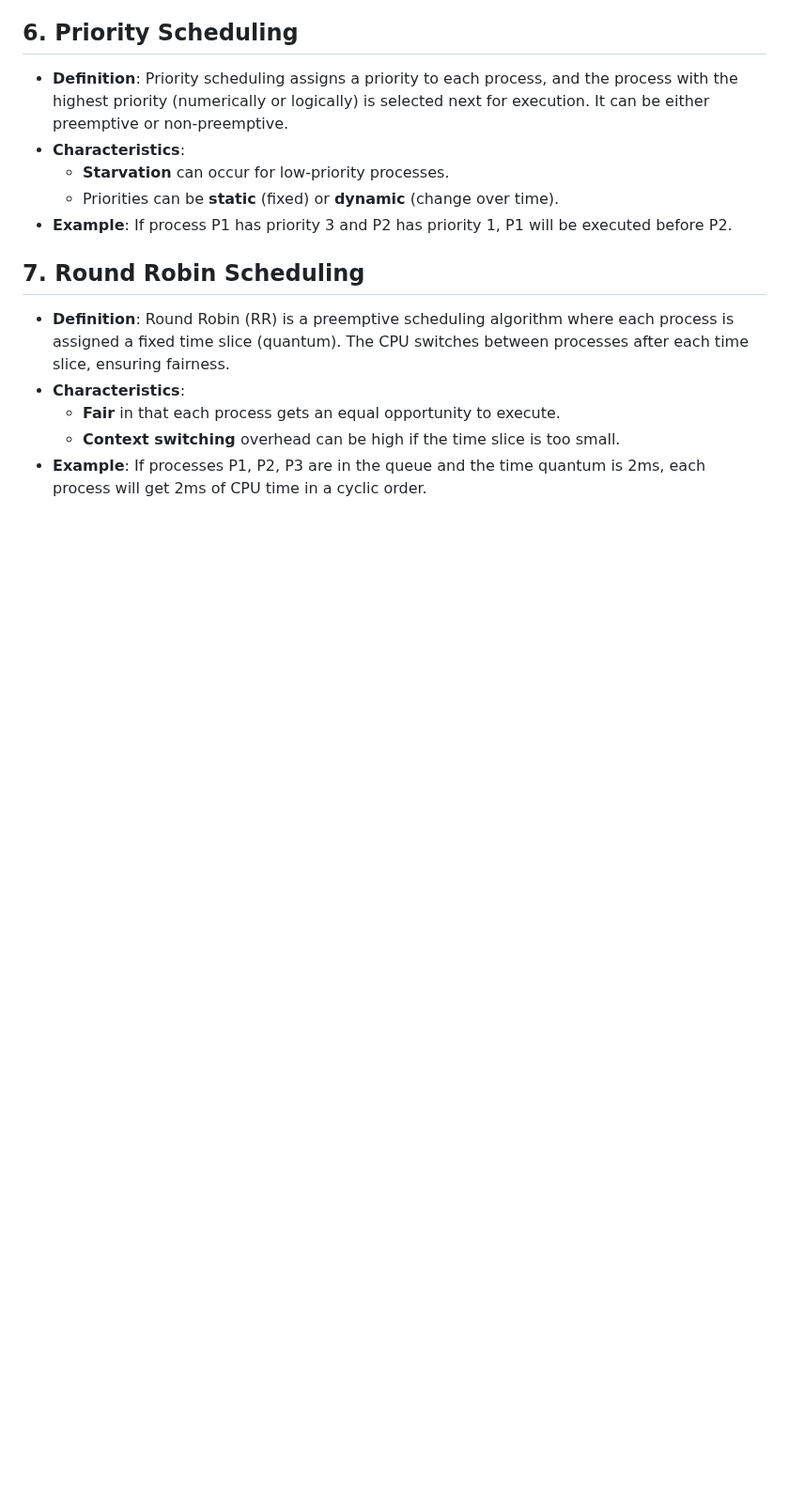
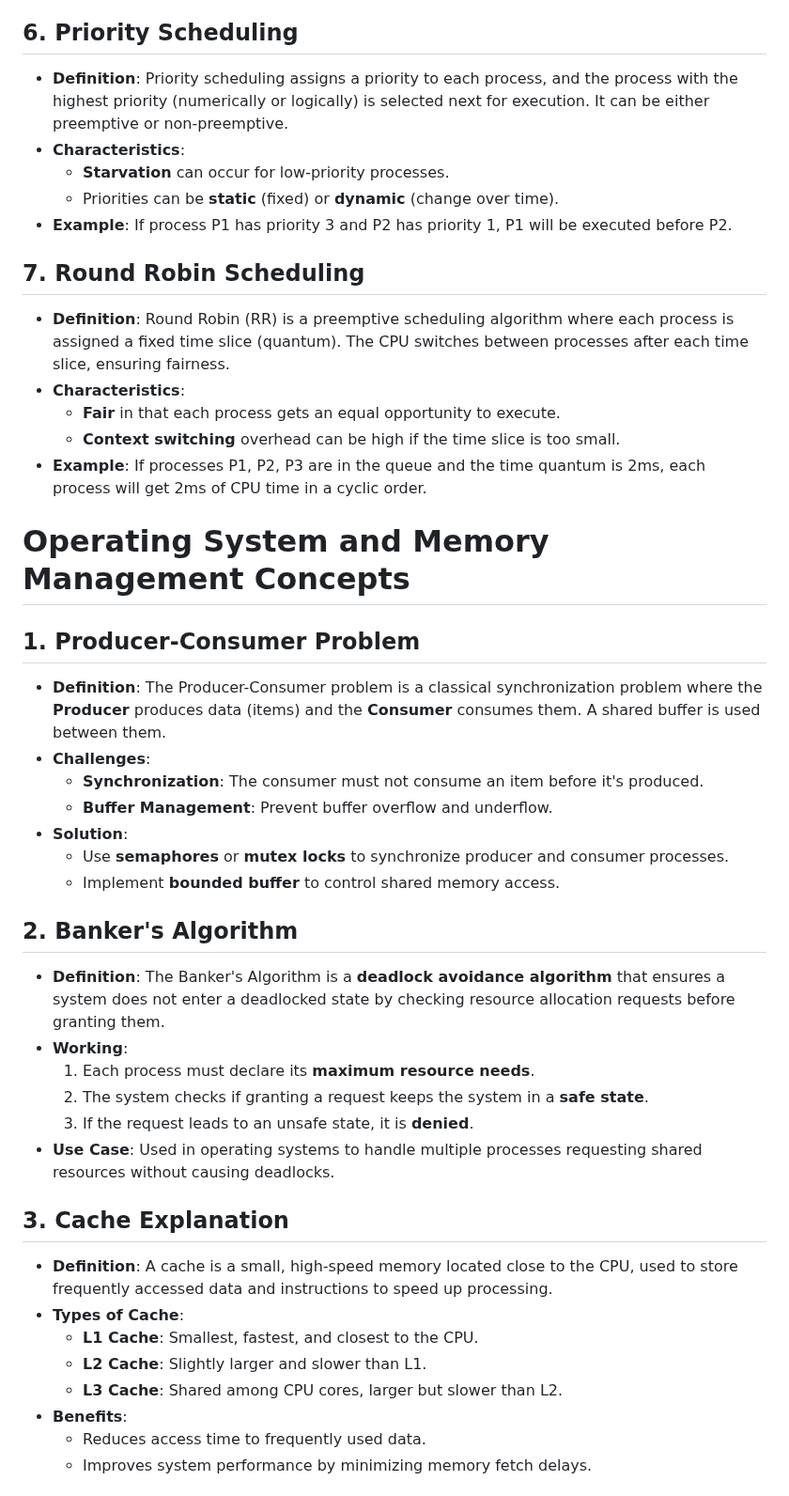
Before and after one commit to nehapatil1807/CDAC, a Markdown page: CCPP/OS.md, the part around one of its changes. Shown at 94% size. Rendered like a GitHub page; blank space fills up the shorter version.

```diff
--- a/CCPP/OS.md
+++ b/CCPP/OS.md
@@ -538,3 +538,35 @@ A Real-Time Operating System (RTOS) is an operating system designed to meet stri
   - **Fair** in that each process gets an equal opportunity to execute.
   - **Context switching** overhead can be high if the time slice is too small.
 - **Example**: If processes P1, P2, P3 are in the queue and the time quantum is 2ms, each process will get 2ms of CPU time in a cyclic order.
+
+
+
+# Operating System and Memory Management Concepts
+
+## 1. Producer-Consumer Problem
+- **Definition**: The Producer-Consumer problem is a classical synchronization problem where the **Producer** produces data (items) and the **Consumer** consumes them. A shared buffer is used between them.
+- **Challenges**:
+  - **Synchronization**: The consumer must not consume an item before it's produced.
+  - **Buffer Management**: Prevent buffer overflow and underflow.
+- **Solution**:
+  - Use **semaphores** or **mutex locks** to synchronize producer and consumer processes.
+  - Implement **bounded buffer** to control shared memory access.
+
+## 2. Banker's Algorithm
+- **Definition**: The Banker's Algorithm is a **deadlock avoidance algorithm** that ensures a system does not enter a deadlocked state by checking resource allocation requests before granting them.
+- **Working**:
+  1. Each process must declare its **maximum resource needs**.
+  2. The system checks if granting a request keeps the system in a **safe state**.
+  3. If the request leads to an unsafe state, it is **denied**.
+- **Use Case**: Used in operating systems to handle multiple processes requesting shared resources without causing deadlocks.
+
+## 3. Cache Explanation
+- **Definition**: A cache is a small, high-speed memory located close to the CPU, used to store frequently accessed data and instructions to speed up processing.
+- **Types of Cache**:
+  - **L1 Cache**: Smallest, fastest, and closest to the CPU.
+  - **L2 Cache**: Slightly larger and slower than L1.
+  - **L3 Cache**: Shared among CPU cores, larger but slower than L2.
+- **Benefits**:
+  - Reduces access time to frequently used data.
+  - Improves system performance by minimizing memory fetch delays.
+
```
Also changed, not shown: other parts of CCPP/OS.md (+18 -0 lines).
